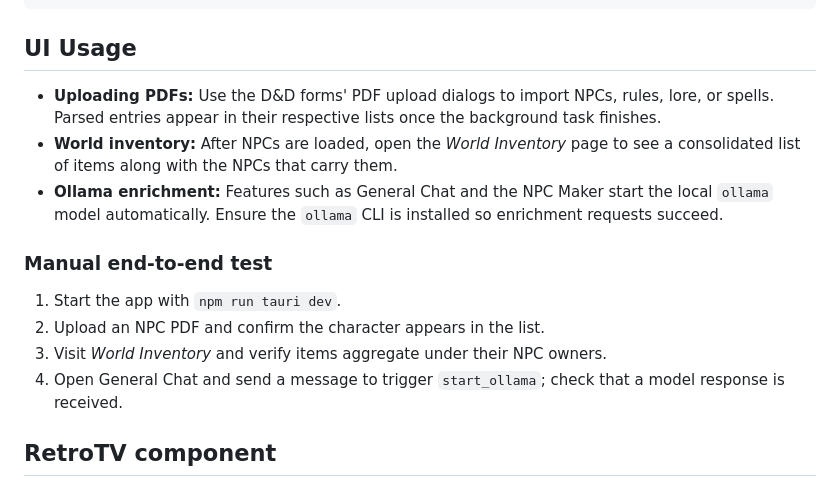
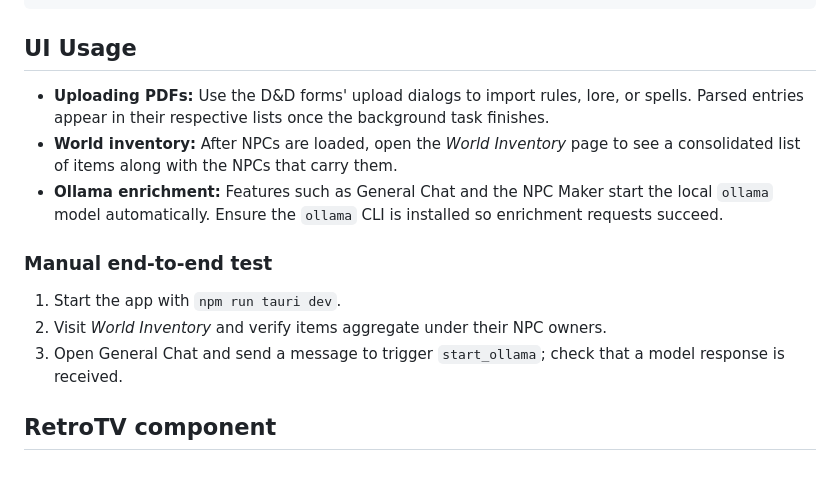
Before and after one commit to Jbarfield101/Blossom, a Markdown page: README.md, the part around the change. Rendered like a GitHub page.

Commit message:
docs: remove NPC PDF upload references

```diff
--- a/README.md
+++ b/README.md
@@ -91,9 +91,9 @@ npm test  # run JavaScript tests
 
 ## UI Usage
 
-- **Uploading PDFs:** Use the D&D forms' PDF upload dialogs to import NPCs, rules,
-  lore, or spells. Parsed entries appear in their respective lists once the
-  background task finishes.
+- **Uploading PDFs:** Use the D&D forms' upload dialogs to import rules, lore, or
+  spells. Parsed entries appear in their respective lists once the background
+  task finishes.
 - **World inventory:** After NPCs are loaded, open the *World Inventory* page to
   see a consolidated list of items along with the NPCs that carry them.
 - **Ollama enrichment:** Features such as General Chat and the NPC Maker start
@@ -103,9 +103,8 @@ npm test  # run JavaScript tests
 ### Manual end‑to‑end test
 
 1. Start the app with `npm run tauri dev`.
-2. Upload an NPC PDF and confirm the character appears in the list.
-3. Visit *World Inventory* and verify items aggregate under their NPC owners.
-4. Open General Chat and send a message to trigger `start_ollama`; check that a
+2. Visit *World Inventory* and verify items aggregate under their NPC owners.
+3. Open General Chat and send a message to trigger `start_ollama`; check that a
    model response is received.
 
 ## RetroTV component
```
